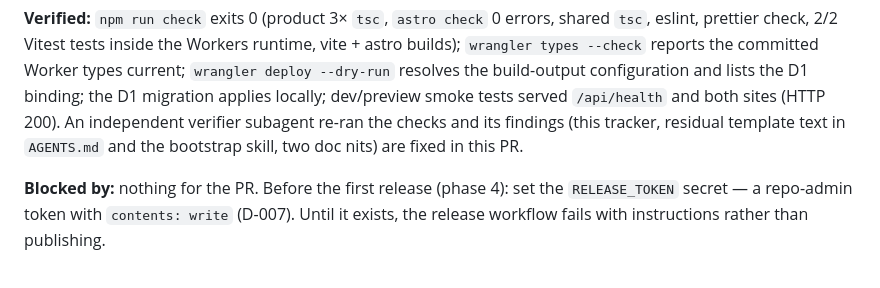
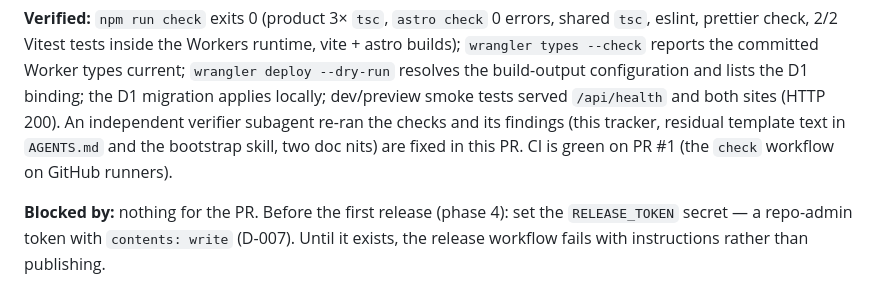
Before and after one commit to PrakashSewani/jury-forge, a Markdown page: docs/status.md, the part around the change. Drawn GitHub-style.

Commit message:
docs: note green CI on the bootstrap PR in the tracker
Co-authored-by: CommandCodeBot <noreply@commandcode.ai>

```diff
--- a/docs/status.md
+++ b/docs/status.md
@@ -35,7 +35,7 @@ eslint, prettier check, 2/2 Vitest tests inside the Workers runtime, vite + astr
 resolves the build-output configuration and lists the D1 binding; the D1 migration applies
 locally; dev/preview smoke tests served `/api/health` and both sites (HTTP 200). An independent
 verifier subagent re-ran the checks and its findings (this tracker, residual template text in
-`AGENTS.md` and the bootstrap skill, two doc nits) are fixed in this PR.
+`AGENTS.md` and the bootstrap skill, two doc nits) are fixed in this PR. CI is green on PR #1 (the `check` workflow on GitHub runners).
 
 **Blocked by:** nothing for the PR. Before the first release (phase 4): set the `RELEASE_TOKEN`
 secret — a repo-admin token with `contents: write` (D-007). Until it exists, the release
```
